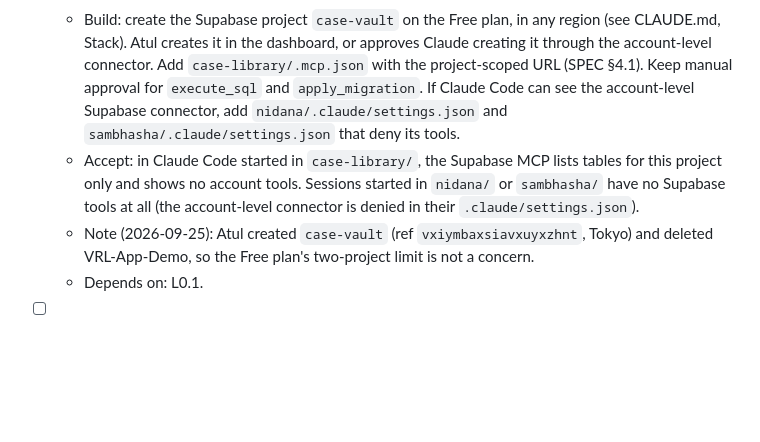
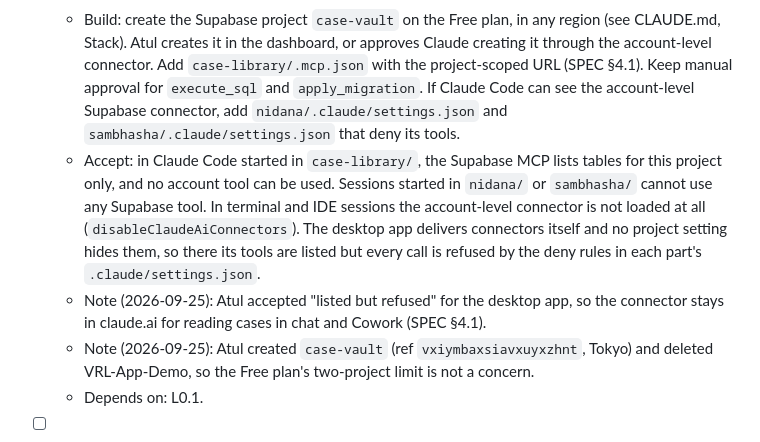
Before and after one commit to atultiwari/clinical-case-sim, a Markdown page: case-library/docs/PLAN.md, the part around the change. Drawn GitHub-style; blank space fills up the shorter version.

Commit message:
docs(case-library): L0.2 acceptance for desktop-app connectors
Co-Authored-By: Claude Opus 5.5 <noreply@anthropic.com>

```diff
--- a/case-library/docs/PLAN.md
+++ b/case-library/docs/PLAN.md
@@ -25,7 +25,8 @@ These tasks were in Nidana's plan (version 0.1) before the umbrella was created.
 
 - [ ] **L0.2 [human] Case Vault project and MCP**
   - Build: create the Supabase project `case-vault` on the Free plan, in any region (see CLAUDE.md, Stack). Atul creates it in the dashboard, or approves Claude creating it through the account-level connector. Add `case-library/.mcp.json` with the project-scoped URL (SPEC §4.1). Keep manual approval for `execute_sql` and `apply_migration`. If Claude Code can see the account-level Supabase connector, add `nidana/.claude/settings.json` and `sambhasha/.claude/settings.json` that deny its tools.
-  - Accept: in Claude Code started in `case-library/`, the Supabase MCP lists tables for this project only and shows no account tools. Sessions started in `nidana/` or `sambhasha/` have no Supabase tools at all (the account-level connector is denied in their `.claude/settings.json`).
+  - Accept: in Claude Code started in `case-library/`, the Supabase MCP lists tables for this project only, and no account tool can be used. Sessions started in `nidana/` or `sambhasha/` cannot use any Supabase tool. In terminal and IDE sessions the account-level connector is not loaded at all (`disableClaudeAiConnectors`). The desktop app delivers connectors itself and no project setting hides them, so there its tools are listed but every call is refused by the deny rules in each part's `.claude/settings.json`.
+  - Note (2026-09-25): Atul accepted "listed but refused" for the desktop app, so the connector stays in claude.ai for reading cases in chat and Cowork (SPEC §4.1).
   - Note (2026-09-25): Atul created `case-vault` (ref `vxiymbaxsiavxuyxzhnt`, Tokyo) and deleted VRL-App-Demo, so the Free plan's two-project limit is not a concern.
   - Depends on: L0.1.
 
```
